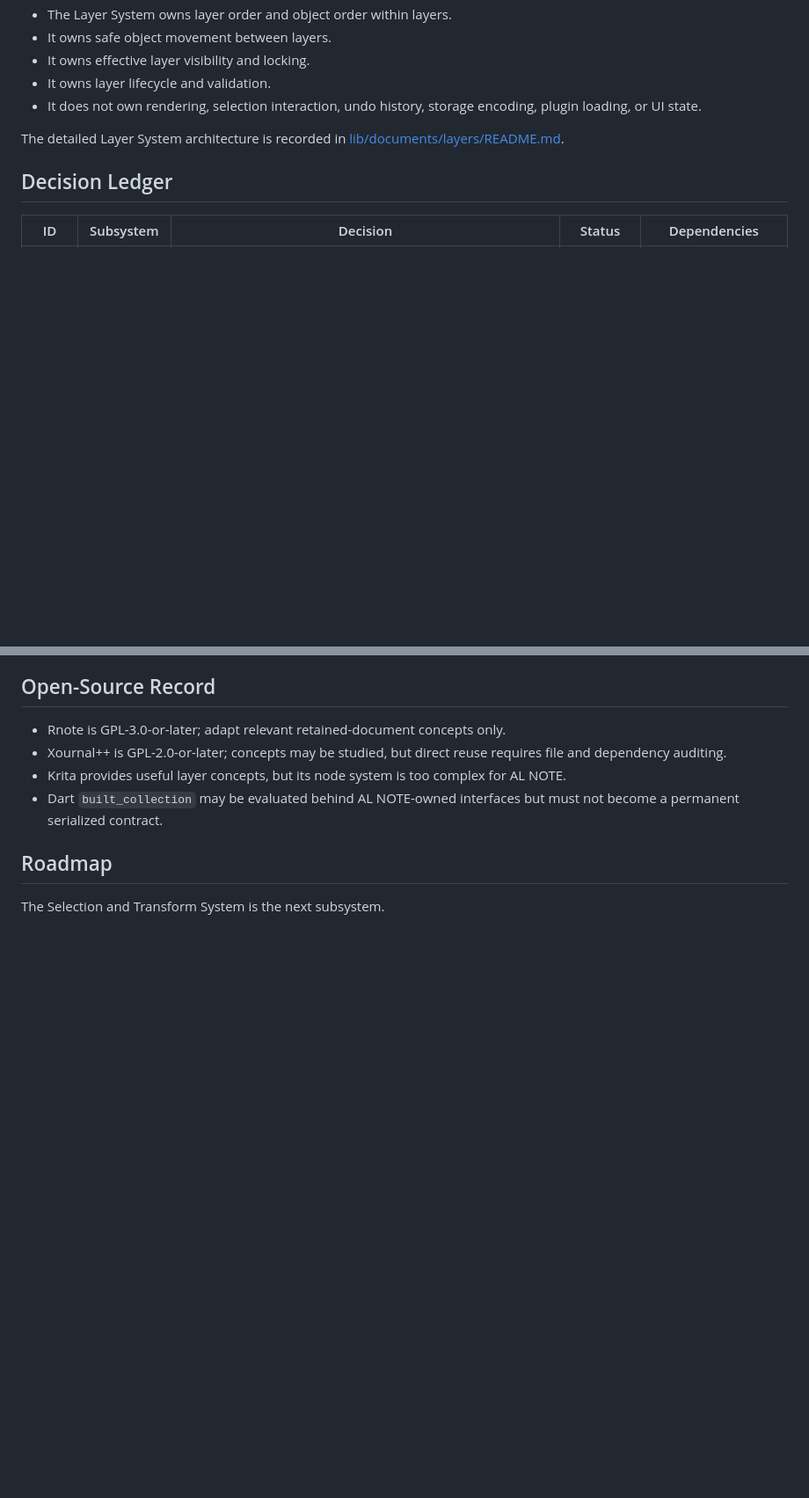
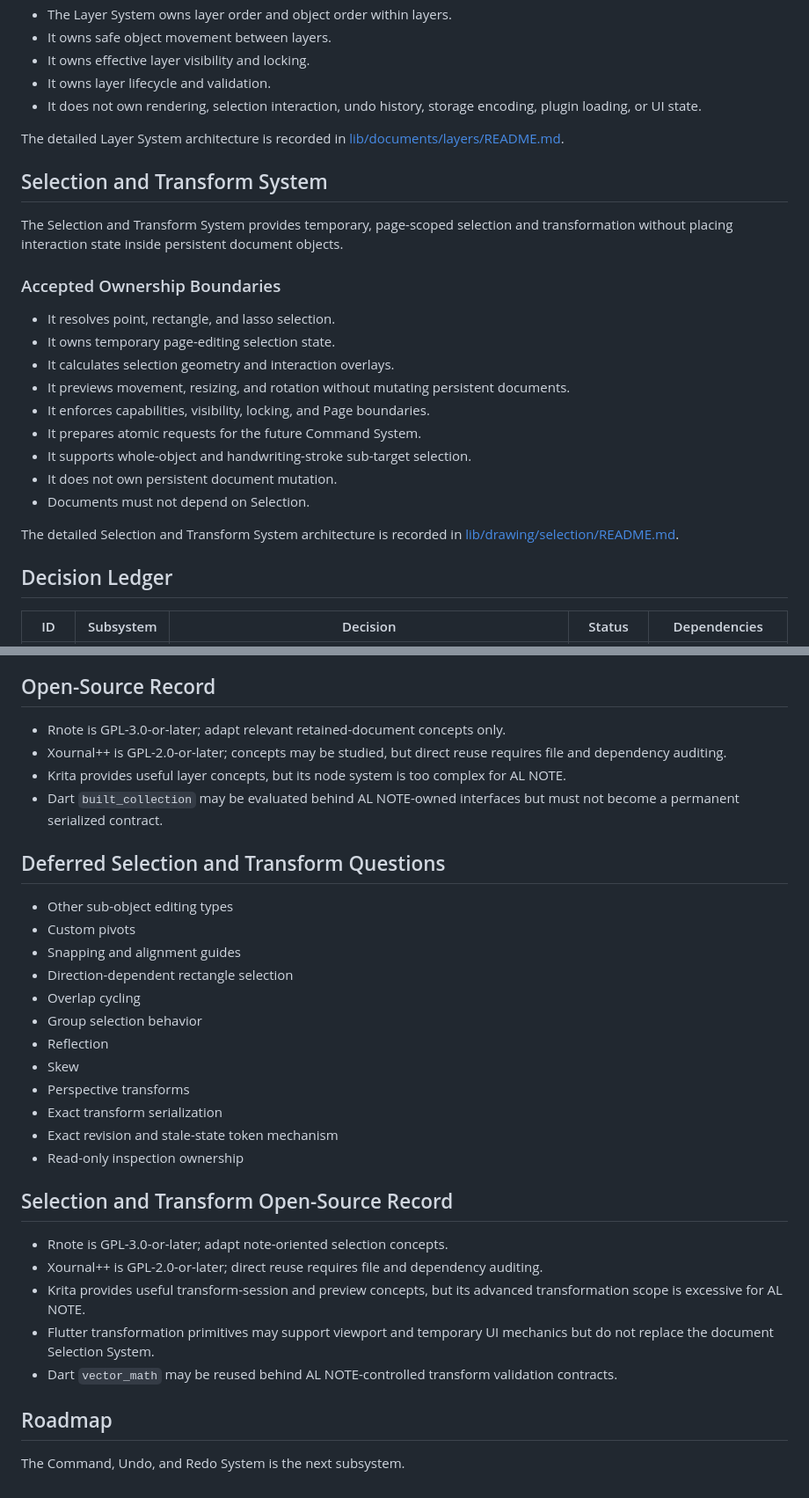
Before and after one commit to AlmawriHamdi/AL-NOTE, a Markdown page: ARCHITECTURE.md, 2 parts joined by grey strips. Shown at 88% size. Drawn GitHub-style; blank space fills up the shorter version.

Commit message:
docs(architecture): record selection and transform system

```diff
--- a/ARCHITECTURE.md
+++ b/ARCHITECTURE.md
@@ -46,6 +47,24 @@ The Layer System provides the authoritative structure:
 
 The detailed Layer System architecture is recorded in [lib/documents/layers/README.md](lib/documents/layers/README.md).
 
+## Selection and Transform System
+
+The Selection and Transform System provides temporary, page-scoped selection and transformation without placing interaction state inside persistent document objects.
+
+### Accepted Ownership Boundaries
+
+- It resolves point, rectangle, and lasso selection.
+- It owns temporary page-editing selection state.
+- It calculates selection geometry and interaction overlays.
+- It previews movement, resizing, and rotation without mutating persistent documents.
+- It enforces capabilities, visibility, locking, and Page boundaries.
+- It prepares atomic requests for the future Command System.
+- It supports whole-object and handwriting-stroke sub-target selection.
+- It does not own persistent document mutation.
+- Documents must not depend on Selection.
+
+The detailed Selection and Transform System architecture is recorded in [lib/drawing/selection/README.md](lib/drawing/selection/README.md).
+
 ## Decision Ledger
 
 | ID | Subsystem | Decision | Status | Dependencies |
@@ -100,6 +131,29 @@ The detailed Layer System architecture is recorded in [lib/documents/layers/READ
 - Krita provides useful layer concepts, but its node system is too complex for AL NOTE.
 - Dart `built_collection` may be evaluated behind AL NOTE-owned interfaces but must not become a permanent serialized contract.
 
+## Deferred Selection and Transform Questions
+
+- Other sub-object editing types
+- Custom pivots
+- Snapping and alignment guides
+- Direction-dependent rectangle selection
+- Overlap cycling
+- Group selection behavior
+- Reflection
+- Skew
+- Perspective transforms
+- Exact transform serialization
+- Exact revision and stale-state token mechanism
+- Read-only inspection ownership
+
+## Selection and Transform Open-Source Record
+
+- Rnote is GPL-3.0-or-later; adapt note-oriented selection concepts.
+- Xournal++ is GPL-2.0-or-later; direct reuse requires file and dependency auditing.
+- Krita provides useful transform-session and preview concepts, but its advanced transformation scope is excessive for AL NOTE.
+- Flutter transformation primitives may support viewport and temporary UI mechanics but do not replace the document Selection System.
+- Dart `vector_math` may be reused behind AL NOTE-controlled transform validation contracts.
+
 ## Roadmap
 
-The Selection and Transform System is the next subsystem.
+The Command, Undo, and Redo System is the next subsystem.
```
Also changed, not shown: other parts of ARCHITECTURE.md (+14 -1 lines), 1 other file.
